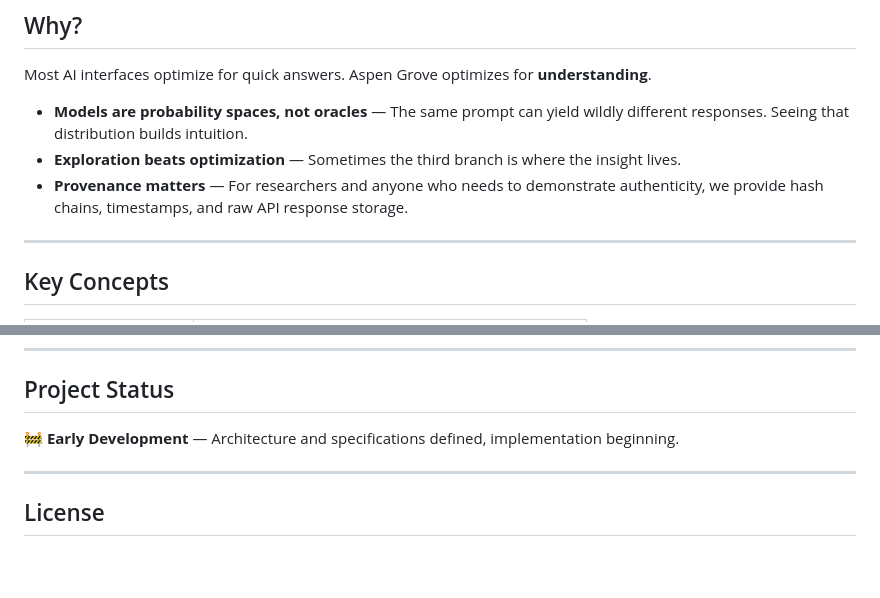
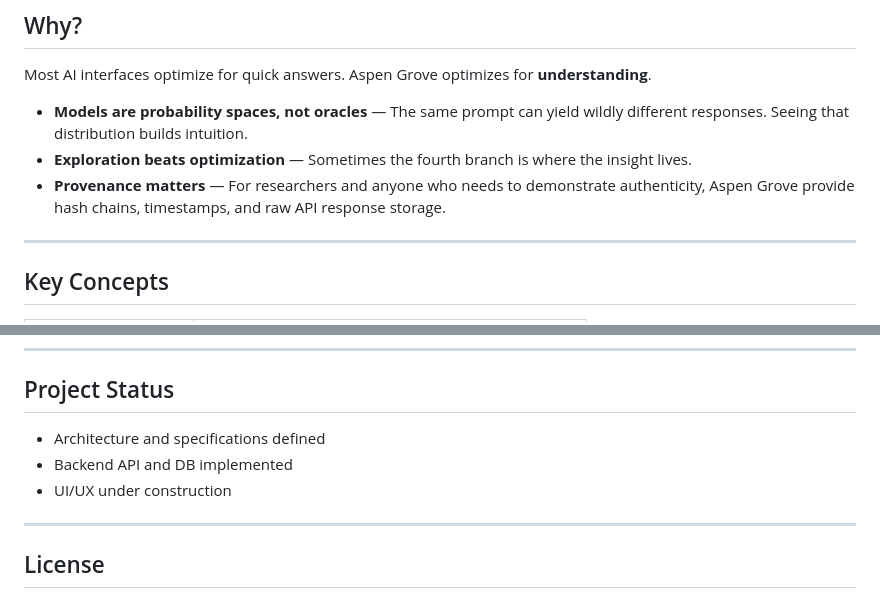
Before and after one commit to intrinsic-labs/aspen-grove, a Markdown page: README.md, 2 parts joined by grey strips. Rendered like a GitHub page; blank space fills up the shorter version.

```diff
--- a/README.md
+++ b/README.md
@@ -19,8 +19,8 @@ The core data structure is the **Loom Tree**: a hypergraph-backed tree where nod
 Most AI interfaces optimize for quick answers. Aspen Grove optimizes for **understanding**.
 
 - **Models are probability spaces, not oracles** — The same prompt can yield wildly different responses. Seeing that distribution builds intuition.
-- **Exploration beats optimization** — Sometimes the third branch is where the insight lives.
-- **Provenance matters** — For researchers and anyone who needs to demonstrate authenticity, we provide hash chains, timestamps, and raw API response storage.
+- **Exploration beats optimization** — Sometimes the fourth branch is where the insight lives.
+- **Provenance matters** — For researchers and anyone who needs to demonstrate authenticity, Aspen Grove provide hash chains, timestamps, and raw API response storage.
 
 ---
 
@@ -73,7 +73,9 @@ See [Domain Language](./docs/domain-language/README.md) for complete terminology
 
 ## Project Status
 
-🚧 **Early Development** — Architecture and specifications defined, implementation beginning.
+- Architecture and specifications defined
+- Backend API and DB implemented
+- UI/UX under construction
 
 ---
 
```
